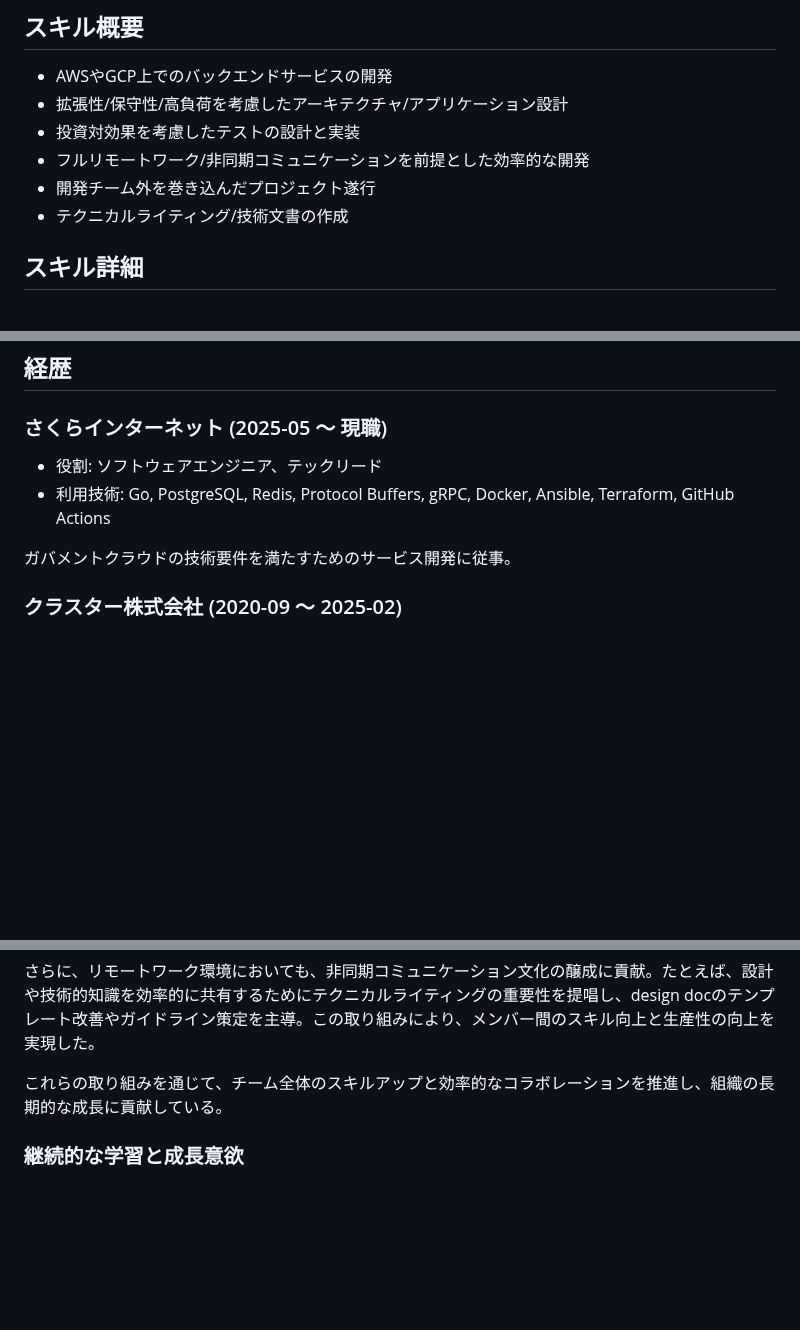
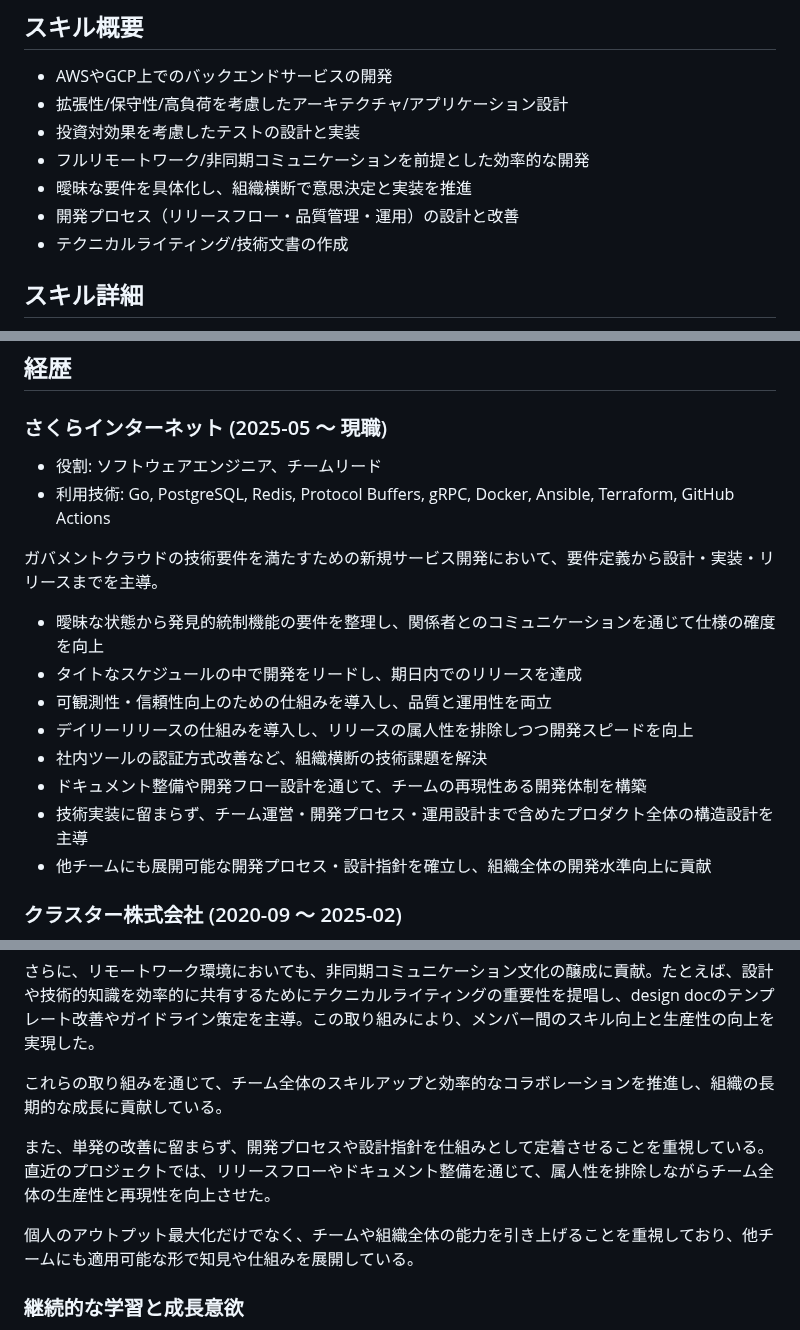
Before and after one commit to thara/thara.github.io, a Markdown page: pages/resume-ja.md, 3 parts joined by grey strips. GitHub-like rendering; blank space fills up the shorter version.

```diff
--- a/pages/resume-ja.md
+++ b/pages/resume-ja.md
@@ -24,7 +24,8 @@ Tomochika Hara
 - 拡張性/保守性/高負荷を考慮したアーキテクチャ/アプリケーション設計
 - 投資対効果を考慮したテストの設計と実装
 - フルリモートワーク/非同期コミュニケーションを前提とした効率的な開発
-- 開発チーム外を巻き込んだプロジェクト遂行
+- 曖昧な要件を具体化し、組織横断で意思決定と実装を推進
+- 開発プロセス（リリースフロー・品質管理・運用）の設計と改善
 - テクニカルライティング/技術文書の作成
 
 ## スキル詳細
@@ -61,10 +62,19 @@ Tomochika Hara
 
 ### さくらインターネット (2025-05 〜 現職)
 
-- 役割: ソフトウェアエンジニア、テックリード
+- 役割: ソフトウェアエンジニア、チームリード
 - 利用技術: Go, PostgreSQL, Redis, Protocol Buffers, gRPC, Docker, Ansible, Terraform, GitHub Actions
 
-ガバメントクラウドの技術要件を満たすためのサービス開発に従事。
+ガバメントクラウドの技術要件を満たすための新規サービス開発において、要件定義から設計・実装・リリースまでを主導。
+
+- 曖昧な状態から発見的統制機能の要件を整理し、関係者とのコミュニケーションを通じて仕様の確度を向上
+- タイトなスケジュールの中で開発をリードし、期日内でのリリースを達成
+- 可観測性・信頼性向上のための仕組みを導入し、品質と運用性を両立
+- デイリーリリースの仕組みを導入し、リリースの属人性を排除しつつ開発スピードを向上
+- 社内ツールの認証方式改善など、組織横断の技術課題を解決
+- ドキュメント整備や開発フロー設計を通じて、チームの再現性ある開発体制を構築
+- 技術実装に留まらず、チーム運営・開発プロセス・運用設計まで含めたプロダクト全体の構造設計を主導
+- 他チームにも展開可能な開発プロセス・設計指針を確立し、組織全体の開発水準向上に貢献
 
 ### クラスター株式会社 (2020-09 〜 2025-02)
 
@@ -161,6 +171,10 @@ Tomochika Hara
 
 これらの取り組みを通じて、チーム全体のスキルアップと効率的なコラボレーションを推進し、組織の長期的な成長に貢献している。
 
+また、単発の改善に留まらず、開発プロセスや設計指針を仕組みとして定着させることを重視している。直近のプロジェクトでは、リリースフローやドキュメント整備を通じて、属人性を排除しながらチーム全体の生産性と再現性を向上させた。
+
+個人のアウトプット最大化だけでなく、チームや組織全体の能力を引き上げることを重視しており、他チームにも適用可能な形で知見や仕組みを展開している。
+
 ### 継続的な学習と成長意欲
 
 継続的な学びを通じて、未知の技術や視点を実務に取り入れることを重視している。メタバースプラットフォームにおいて、リアルタイム同期処理や仮想空間の永続化といった未経験の技術分野に挑戦し、これらの技術を活用して新たなプロダクトの方向性を生み出した。
```
